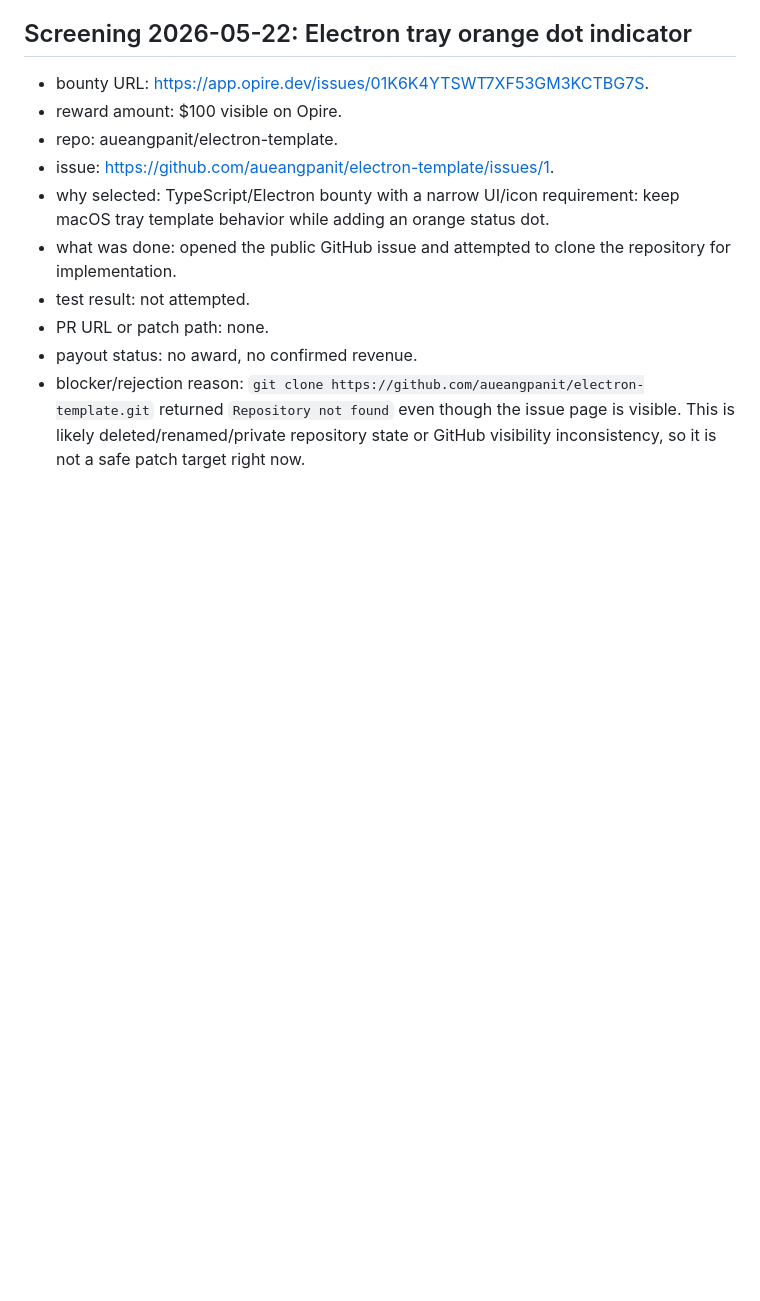
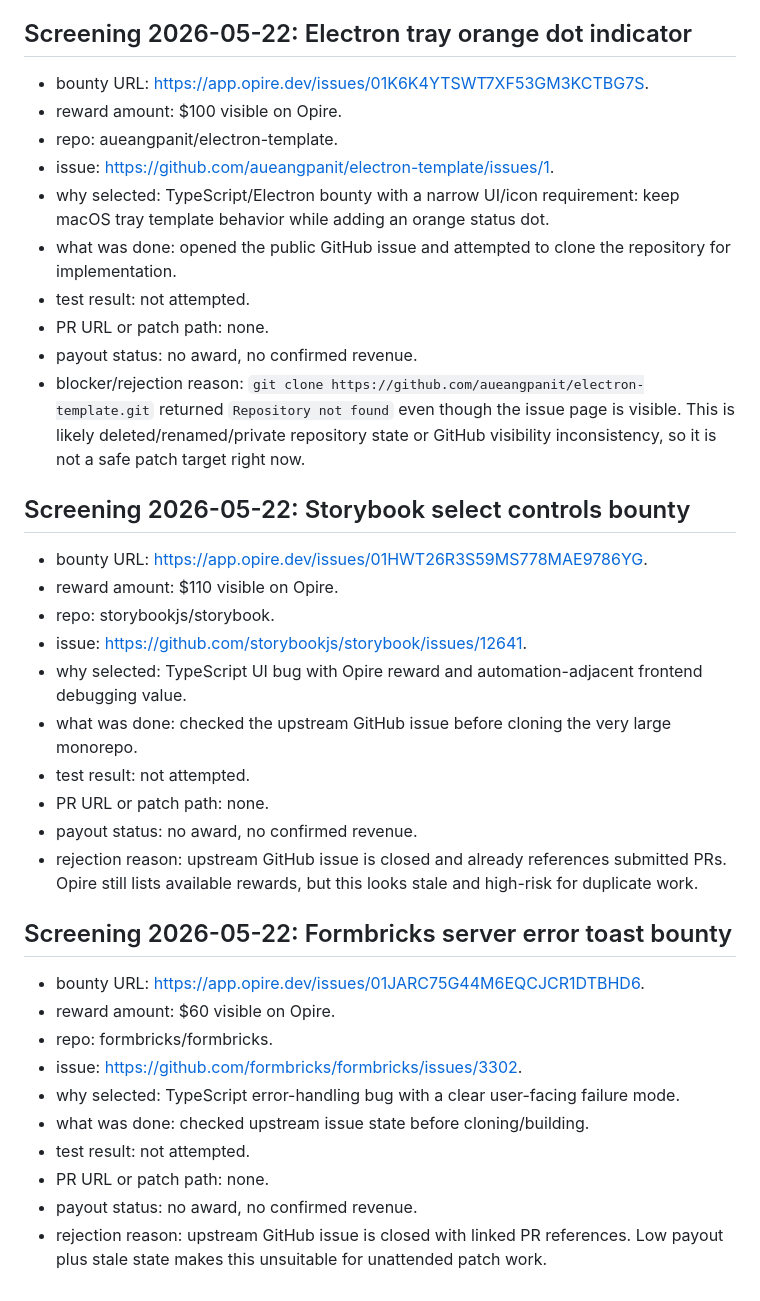
Before and after one commit to butianhua4/ai-agent-debug-kit, a Markdown page: ops/48h/BOUNTY_ATTEMPTS.md, the part around the change. Rendered like a GitHub page; blank space fills up the shorter version.

Commit message:
Add Opire stale bounty filter

```diff
--- a/ops/48h/BOUNTY_ATTEMPTS.md
+++ b/ops/48h/BOUNTY_ATTEMPTS.md
@@ -656,3 +656,29 @@ I also attempted `npm.cmd run test:unit -- search.unit.test.ts` on Windows, but
 - PR URL or patch path: none.
 - payout status: no award, no confirmed revenue.
 - blocker/rejection reason: `git clone https://github.com/aueangpanit/electron-template.git` returned `Repository not found` even though the issue page is visible. This is likely deleted/renamed/private repository state or GitHub visibility inconsistency, so it is not a safe patch target right now.
+
+## Screening 2026-05-22: Storybook select controls bounty
+
+- bounty URL: https://app.opire.dev/issues/01HWT26R3S59MS778MAE9786YG.
+- reward amount: $110 visible on Opire.
+- repo: storybookjs/storybook.
+- issue: https://github.com/storybookjs/storybook/issues/12641.
+- why selected: TypeScript UI bug with Opire reward and automation-adjacent frontend debugging value.
+- what was done: checked the upstream GitHub issue before cloning the very large monorepo.
+- test result: not attempted.
+- PR URL or patch path: none.
+- payout status: no award, no confirmed revenue.
+- rejection reason: upstream GitHub issue is closed and already references submitted PRs. Opire still lists available rewards, but this looks stale and high-risk for duplicate work.
+
+## Screening 2026-05-22: Formbricks server error toast bounty
+
+- bounty URL: https://app.opire.dev/issues/01JARC75G44M6EQCJCR1DTBHD6.
+- reward amount: $60 visible on Opire.
+- repo: formbricks/formbricks.
+- issue: https://github.com/formbricks/formbricks/issues/3302.
+- why selected: TypeScript error-handling bug with a clear user-facing failure mode.
+- what was done: checked upstream issue state before cloning/building.
+- test result: not attempted.
+- PR URL or patch path: none.
+- payout status: no award, no confirmed revenue.
+- rejection reason: upstream GitHub issue is closed with linked PR references. Low payout plus stale state makes this unsuitable for unattended patch work.
```
Also changed, not shown: ops/48h/MONEY_SCORE.md (+2 -1 lines), ops/48h/OPIRE_STALE_BOUNTY_FILTER.md (added, +31 -0 lines).
